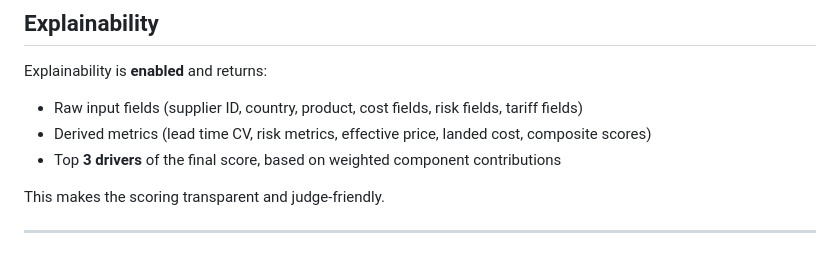
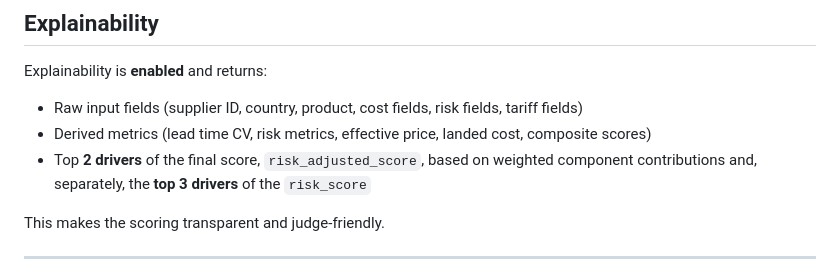
Before and after one commit to jbeck0854/procurement_agent, a Markdown page: analytics/docs/metric_contract.md, the part around the change. GitHub-like rendering.

Commit message:
Updated the metric_contract.md contract to include the modifications to the explainability section of the contract

```diff
--- a/analytics/docs/metric_contract.md
+++ b/analytics/docs/metric_contract.md
@@ -182,7 +182,7 @@ Explainability is **enabled** and returns:
 
 - Raw input fields (supplier ID, country, product, cost fields, risk fields, tariff fields)
 - Derived metrics (lead time CV, risk metrics, effective price, landed cost, composite scores)
-- Top **3 drivers** of the final score, based on weighted component contributions
+- Top **2 drivers** of the final score, `risk_adjusted_score`, based on weighted component contributions and, separately, the **top 3 drivers** of the `risk_score`
 
 This makes the scoring transparent and judge‑friendly.
 
```
